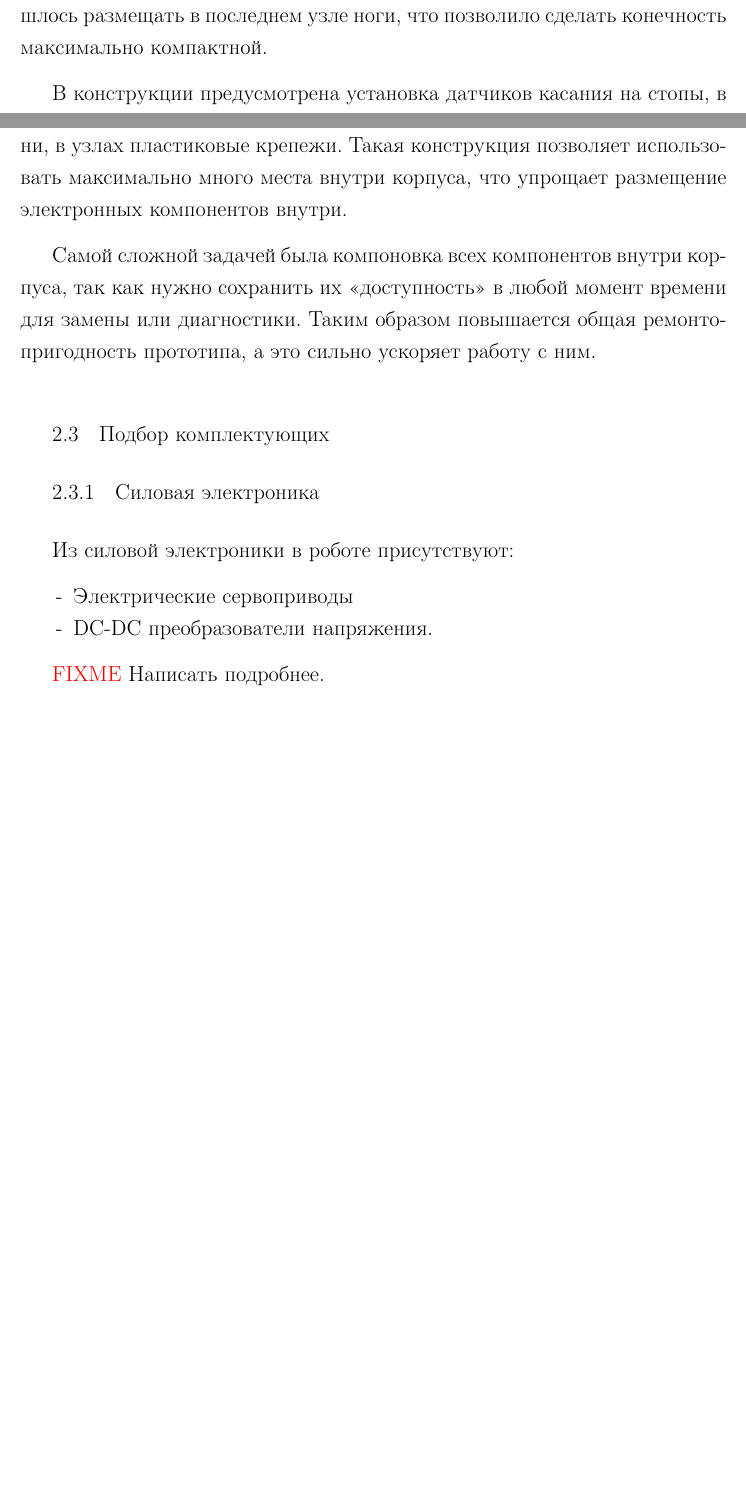
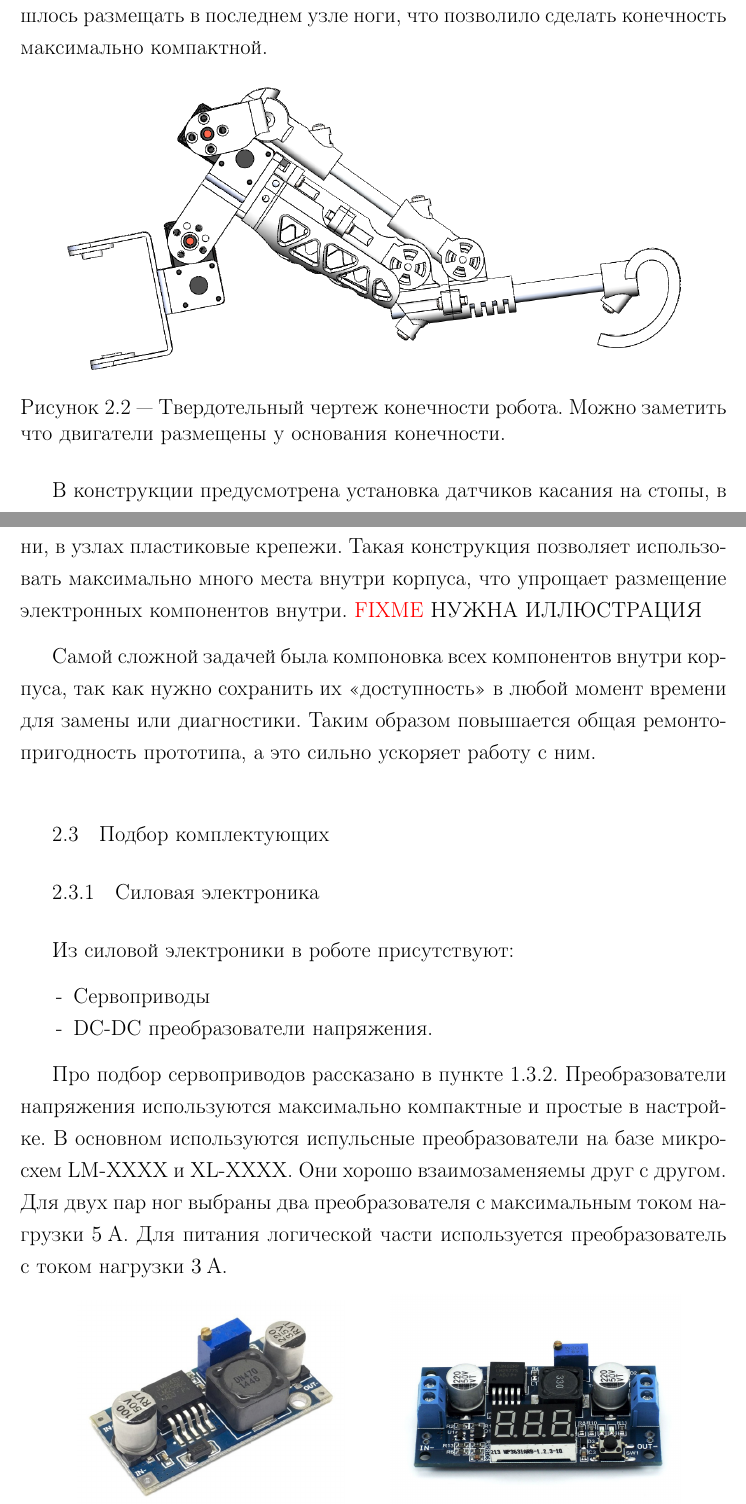
Before and after one commit to tonykolomeytsev/bachelor-level, a LaTeX thesis (diploma/index.tex, which reads diploma/chapter_mechanics_construction/chapter_mechanics_construction.tex): two parts of pages 13 and 14 of 39 before the commit and two parts of pages 13 and 15 of 41 after it, joined at a grey line, cut so that both start at the same text, the shorter picture padded with empty space. Compiled offline with pdfLaTeX; a LaTeX package or settings file that is missing is left out.

Commit message:
Еще немного правок

```diff
--- a/diploma/chapter_mechanics_construction/chapter_mechanics_construction.tex
+++ b/diploma/chapter_mechanics_construction/chapter_mechanics_construction.tex
@@ -12,3 +20,9 @@
+\begin{figure}[h]
+    \centering
+    \includegraphics[scale=0.7]{chapter_mechanics_construction/figure7.png}
+    \caption{Твердотельный чертеж конечности робота. Можно заметить что двигатели размещены у основания конечности.}
+    \label{}
+\end{figure}
 
 В конструкции предусмотрена установка датчиков касания на стопы, в ходе развития проекта. Стопы можно будет заменить на более совершенные, а конструкция ноги позволит без проблем проложить провода внутри стержней, либо сокрытыми за стенками корпуса.
 
@@ -21,2 +49 @@
 
-Объем корпусу придают тонкие цилиндрические аллюминиевые стержни, в узлах пластиковые крепежи. Такая конструкция позволяет использовать максимально много места внутри корпуса, что упрощает размещение электронных компонентов внутри.
@@ -23,3 +54,4 @@
+Объем корпусу придают тонкие цилиндрические аллюминиевые стержни, в узлах пластиковые крепежи. Такая конструкция позволяет использовать максимально много места внутри корпуса, что упрощает размещение электронных компонентов внутри. \fixme НУЖНА ИЛЛЮСТРАЦИЯ
 
 Самой сложной задачей была компоновка всех компонентов внутри корпуса, так как нужно сохранить их <<доступность>> в любой момент времени для замены или диагностики. Таким образом повышается общая ремонтопригодность прототипа, а это сильно ускоряет работу с ним.
 
@@ -27,8 +59,8 @@
 \subsection{Силовая электроника}
 Из силовой электроники в роботе присутствуют:
 \begin{itemize}
-    \item Электрические сервоприводы
+    \item Сервоприводы
     \item \textit{DC-DC} преобразователи напряжения.
 \end{itemize}
 
-\fixme Написать подробнее.
+Про подбор сервоприводов рассказано в пункте \ref{sec:elprivod_selection}. Преобразователи напряжения используются максимально компактные и простые в настройке. В основном используются испульсные преобразователи на базе микросхем \textit{LM-XXXX} и \textit{XL-XXXX}. Они хорошо взаимозаменяемы друг с другом. Для двух пар ног выбраны два преобразователя с максимальным током нагрузки $ 5 \: А $. Для питания логической части используется преобразователь с током нагрузки $ 3 \: А $.
@@ -35,3 +71,17 @@
+        \centering
+        \includegraphics[scale=0.30]{chapter_mechanics_construction/figure4.jpg}
+        \caption{Преобразователь на базе \textit{LM2596S}}
+    \end{subfigure}
+    % правая картинка
+    \begin{subfigure}[b]{0.45\textwidth}
+        \centering
+        \includegraphics[scale=0.15]{chapter_mechanics_construction/figure5.jpg}
+        \caption{Преобразователь на базе \textit{LM2577}}
+    \end{subfigure}
+
+    \caption{Некоторая силовая электроника в составе робота}
+    \label{}
+\end{figure}
 
 \subsection{Логическая электроника}
 В качестве управляющего микрокомпьютера выступает \textit{Raspberry Pi 3B+}. Этого достаточно для совершения множества матричных операций в секунду и для эффективной работы с высокоуровневыми абстракциями в коде.
--- a/diploma/index.tex
+++ b/diploma/index.tex
@@ -196,9 +196,9 @@
         commentstyle=\color{mygreen},
         keywordstyle=\bfseries\color{blue},
         stringstyle=\bfseries\color{mypurple},
-        numbers=left,
-        numberstyle=\color{mygray},
-        numbersep=20pt}
+        numbers=none} %left}
+        %numberstyle=\color{mygray},
+        %numbersep=20pt}
 % Окружения для разных языков программирования
 \lstnewenvironment{python}[1][]{\lstset{language=Python,#1}}{}
 \lstnewenvironment{cpp}[1][]{\lstset{language=C,#1}}{}
```
Also changed, not shown: diploma/chapter_arch/chapter_arch.tex (+4 -4 lines), diploma/chapter_legged_robots/chapter_legged_robots.tex (+1 -1 lines), diploma/chapter_mechanics_construction/figure4.jpg (added), diploma/chapter_mechanics_construction/figure5.jpg (added), diploma/chapter_mechanics_construction/figure6.png (added), diploma/chapter_mechanics_construction/figure7.png (added), diploma/chapter_mechanics_construction/figure8.png (added), diploma/chapter_mechanics_construction/figure9.png (added), diploma/chapter_mechanics_construction/chapter_mechanics_construction.tex (30 more changed lines).
